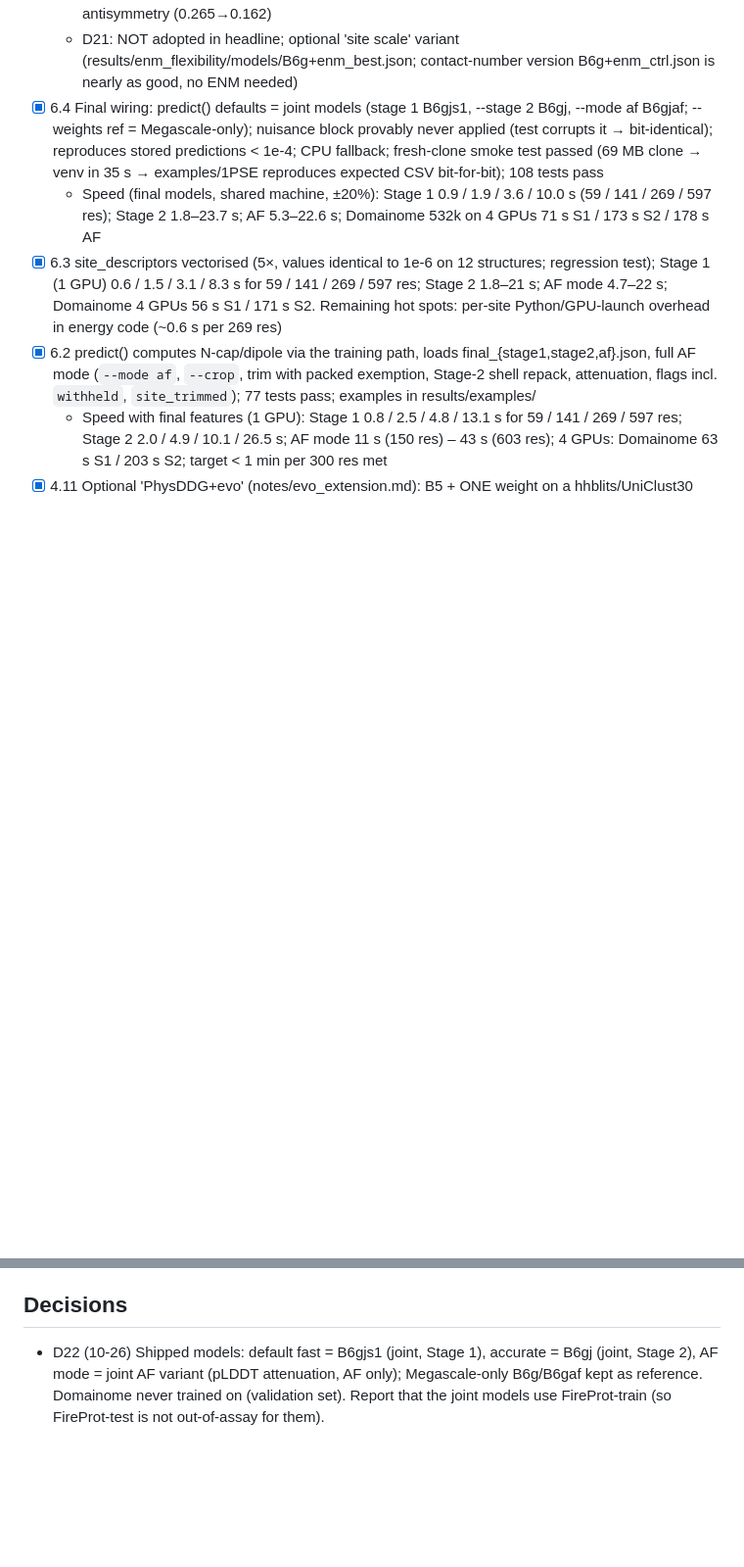
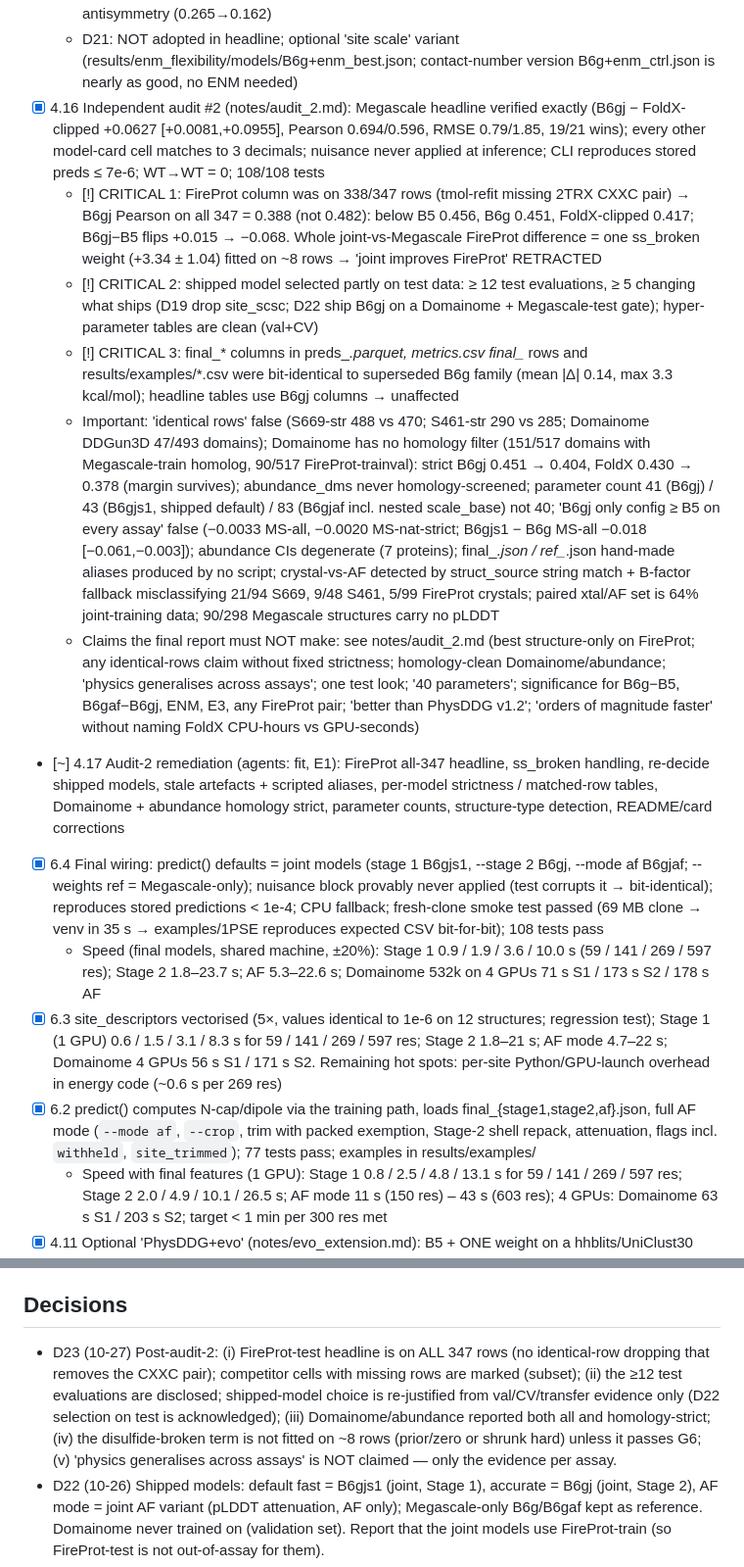
Before and after one commit to DennisGankin/physDDG, a Markdown page: RESEARCH_TREE.md, 2 parts joined by grey strips. Shown at 98% size. Rendered like a GitHub page; blank space fills up the shorter version.

Commit message:
tree: audit 2 findings, D23 remediation decision
Co-Authored-By: Claude Sonnet 5.5 <noreply@anthropic.com>
Claude-Session: https://claude.ai/code/session_01VR8Goihc7bfgUYiZptKgRm

```diff
--- a/RESEARCH_TREE.md
+++ b/RESEARCH_TREE.md
@@ -104,6 +104,13 @@ Decisions are logged as D<n> (see bottom). Dates are 2026.
   - [-] Dynamics adds nothing over statics: every ENM descriptor correlates −0.85…−0.91 with contact number; on B6g site residuals ENM adds ≤ 0.004 R² over static descriptors; pre-registered primary term (GNM MSF × engine energy) rejected (val −0.005, 1/5 folds); additive and stiffness×|ΔV| forms ≈ 0; SH3 buried-but-tolerant sites score as rigid → slightly worse
   - Variant that passes the bar (rank of centroid-ANM MSF scaling the whole prediction, w ≈ −0.56; picked from 264 configs): val +0.005/+0.011, CV +0.012/+0.014, Domainome +0.012…+0.018, Megascale +0.005 (B6g) / +0.019 (B6gs1); but plain contact-number rank recovers ~75% of it → it is a burial/site scale, not dynamics; costs buried small→large (0.487→0.469), from-Gly, Ssym antisymmetry (0.265→0.162)
   - D21: NOT adopted in headline; optional 'site scale' variant (results/enm_flexibility/models/B6g+enm_best.json; contact-number version B6g+enm_ctrl.json is nearly as good, no ENM needed)
+- [x] 4.16 Independent audit #2 (notes/audit_2.md): Megascale headline verified exactly (B6gj − FoldX-clipped +0.0627 [+0.0081,+0.0955], Pearson 0.694/0.596, RMSE 0.79/1.85, 19/21 wins); every other model-card cell matches to 3 decimals; nuisance never applied at inference; CLI reproduces stored preds ≤ 7e-6; WT→WT = 0; 108/108 tests
+  - [!] CRITICAL 1: FireProt column was on 338/347 rows (tmol-refit missing 2TRX CXXC pair) → B6gj Pearson on all 347 = 0.388 (not 0.482): below B5 0.456, B6g 0.451, FoldX-clipped 0.417; B6gj−B5 flips +0.015 → −0.068. Whole joint-vs-Megascale FireProt difference = one ss_broken weight (+3.34 ± 1.04) fitted on ~8 rows → 'joint improves FireProt' RETRACTED
+  - [!] CRITICAL 2: shipped model selected partly on test data: ≥ 12 test evaluations, ≥ 5 changing what ships (D19 drop site_scsc; D22 ship B6gj on a Domainome + Megascale-test gate); hyper-parameter tables are clean (val+CV)
+  - [!] CRITICAL 3: final_* columns in preds_*.parquet, metrics.csv final_* rows and results/examples/*.csv were bit-identical to superseded B6g family (mean |Δ| 0.14, max 3.3 kcal/mol); headline tables use B6gj columns → unaffected
+  - Important: 'identical rows' false (S669-str 488 vs 470; S461-str 290 vs 285; Domainome DDGun3D 47/493 domains); Domainome has no homology filter (151/517 domains with Megascale-train homolog, 90/517 FireProt-trainval): strict B6gj 0.451 → 0.404, FoldX 0.430 → 0.378 (margin survives); abundance_dms never homology-screened; parameter count 41 (B6gj) / 43 (B6gjs1, shipped default) / 83 (B6gjaf incl. nested scale_base) not 40; 'B6gj only config ≥ B5 on every assay' false (−0.0033 MS-all, −0.0020 MS-nat-strict; B6gjs1 − B6g MS-all −0.018 [−0.061,−0.003]); abundance CIs degenerate (7 proteins); final_*.json / ref_*.json hand-made aliases produced by no script; crystal-vs-AF detected by struct_source string match + B-factor fallback misclassifying 21/94 S669, 9/48 S461, 5/99 FireProt crystals; paired xtal/AF set is 64% joint-training data; 90/298 Megascale structures carry no pLDDT
+  - Claims the final report must NOT make: see notes/audit_2.md (best structure-only on FireProt; any identical-rows claim without fixed strictness; homology-clean Domainome/abundance; 'physics generalises across assays'; one test look; '40 parameters'; significance for B6g−B5, B6gaf−B6gj, ENM, E3, any FireProt pair; 'better than PhysDDG v1.2'; 'orders of magnitude faster' without naming FoldX CPU-hours vs GPU-seconds)
+- [~] 4.17 Audit-2 remediation (agents: fit, E1): FireProt all-347 headline, ss_broken handling, re-decide shipped models, stale artefacts + scripted aliases, per-model strictness / matched-row tables, Domainome + abundance homology strict, parameter counts, structure-type detection, README/card corrections
 - [x] 6.4 Final wiring: predict() defaults = joint models (stage 1 B6gjs1, --stage 2 B6gj, --mode af B6gjaf; --weights ref = Megascale-only); nuisance block provably never applied (test corrupts it → bit-identical); reproduces stored predictions < 1e-4; CPU fallback; fresh-clone smoke test passed (69 MB clone → venv in 35 s → examples/1PSE reproduces expected CSV bit-for-bit); 108 tests pass
   - Speed (final models, shared machine, ±20%): Stage 1 0.9 / 1.9 / 3.6 / 10.0 s (59 / 141 / 269 / 597 res); Stage 2 1.8–23.7 s; AF 5.3–22.6 s; Domainome 532k on 4 GPUs 71 s S1 / 173 s S2 / 178 s AF
 - [x] 6.3 site_descriptors vectorised (5×, values identical to 1e-6 on 12 structures; regression test); Stage 1 (1 GPU) 0.6 / 1.5 / 3.1 / 8.3 s for 59 / 141 / 269 / 597 res; Stage 2 1.8–21 s; AF mode 4.7–22 s; Domainome 4 GPUs 56 s S1 / 171 s S2. Remaining hot spots: per-site Python/GPU-launch overhead in energy code (~0.6 s per 269 res)
@@ -147,6 +154,7 @@ Decisions are logged as D<n> (see bottom). Dates are 2026.
   - Open: fit.py sets torch float64 globally on import (breaks test_energy::test_site_dependent_cap in full pytest) → fix in fit.py; AF-mode trimming not yet wired into predict()
 
 ## Decisions
+- D23 (10-27) Post-audit-2: (i) FireProt-test headline is on ALL 347 rows (no identical-row dropping that removes the CXXC pair); competitor cells with missing rows are marked (subset); (ii) the ≥12 test evaluations are disclosed; shipped-model choice is re-justified from val/CV/transfer evidence only (D22 selection on test is acknowledged); (iii) Domainome/abundance reported both all and homology-strict; (iv) the disulfide-broken term is not fitted on ~8 rows (prior/zero or shrunk hard) unless it passes G6; (v) 'physics generalises across assays' is NOT claimed — only the evidence per assay.
 - D22 (10-26) Shipped models: default fast = B6gjs1 (joint, Stage 1), accurate = B6gj (joint, Stage 2), AF mode = joint AF variant (pLDDT attenuation, AF only); Megascale-only B6g/B6gaf kept as reference. Domainome never trained on (validation set). Report that the joint models use FireProt-train (so FireProt-test is not out-of-assay for them).
 - D20 (10-26) Honest framing: claims allowed = (i) beats FoldX in rank by ~+0.06 (CI ≈ 0.01–0.12) and clearly in Pearson/RMSE on Megascale; (ii) ≈ ties earlier PhysDDG v1.2 on Megascale (no paired test available); (iii) crystal-benchmark generalisation not shown beyond B3+; (iv) AF-mode advantages demonstrated on paired and Domainome sets. Never claim 'clearly beats' on rank, 'generalises' without the multi-assay result, or 'best physics model'.
 - D19 (10-26) Headline model must generalise across assays: default = B6g (B5 + PISCES N-cap + helix dipole; no site_scsc, no buried-HB-partner term), Stage 1 by default (fast), Stage 2 for buried small→large/AF; B6x (with site_scsc) kept as a Megascale/Domainome-tuned variant; evo mode optional and separate. B6 selection followed a test-set look of the residual analysis → mild optimism in B5→B6 deltas, disclosed.
```
